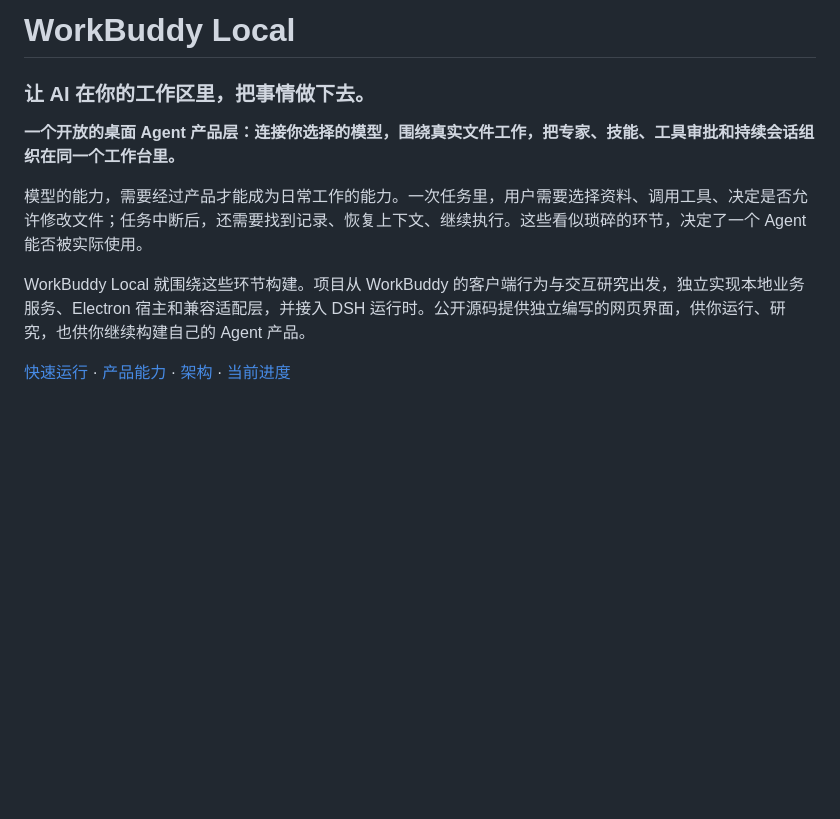
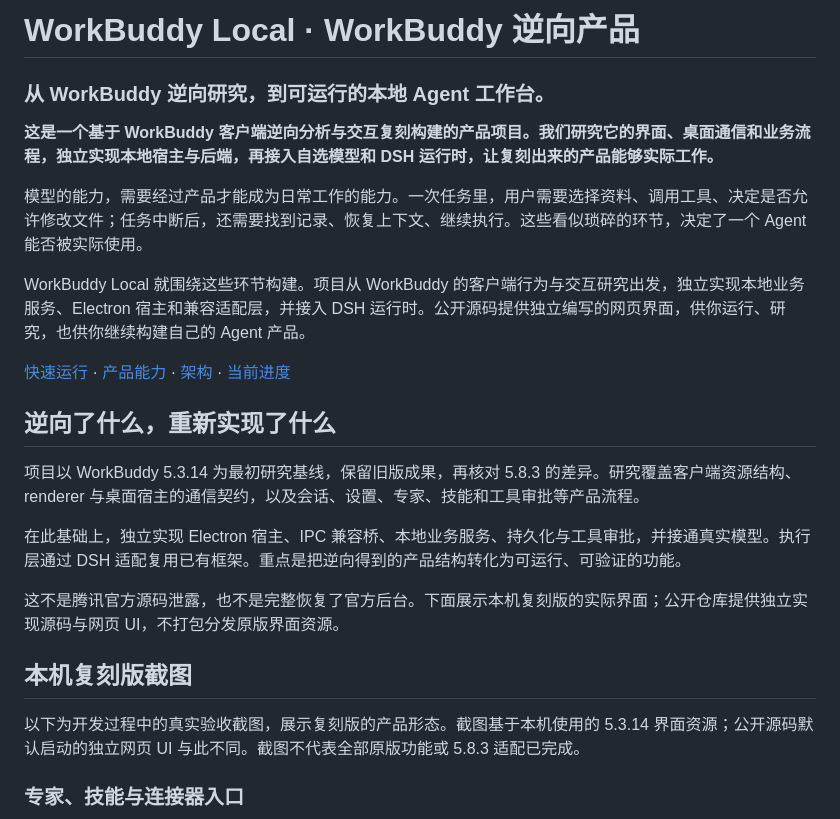
Before and after one commit to Allen1anz/workbuddy-local, a Markdown page: README.md, the part around one of its changes. GitHub-like rendering; blank space fills up the shorter version.

```diff
--- a/README.md
+++ b/README.md
@@ -1,11 +1,26 @@
-# WorkBuddy Local
+# WorkBuddy Local · WorkBuddy 逆向产品
 
-### 让 AI 在你的工作区里，把事情做下去。
+### 从 WorkBuddy 逆向研究，到可运行的本地 Agent 工作台。
 
-**一个开放的桌面 Agent 产品层：连接你选择的模型，围绕真实文件工作，把专家、技能、工具审批和持续会话组织在同一个工作台里。**
+**这是一个基于 WorkBuddy 客户端逆向分析与交互复刻构建的产品项目。我们研究它的界面、桌面通信和业务流程，独立实现本地宿主与后端，再接入自选模型和 DSH 运行时，让复刻出来的产品能够实际工作。**
 
 模型的能力，需要经过产品才能成为日常工作的能力。一次任务里，用户需要选择资料、调用工具、决定是否允许修改文件；任务中断后，还需要找到记录、恢复上下文、继续执行。这些看似琐碎的环节，决定了一个 Agent 能否被实际使用。
 
 WorkBuddy Local 就围绕这些环节构建。项目从 WorkBuddy 的客户端行为与交互研究出发，独立实现本地业务服务、Electron 宿主和兼容适配层，并接入 DSH 运行时。公开源码提供独立编写的网页界面，供你运行、研究，也供你继续构建自己的 Agent 产品。
 
 [快速运行](#快速启动) · [产品能力](#从请求到交付工作如何发生) · [架构](#产品层与运行时各司其职) · [当前进度](#当前进度与边界)
+
+## 逆向了什么，重新实现了什么
+
+项目以 WorkBuddy 5.3.14 为最初研究基线，保留旧版成果，再核对 5.8.3 的差异。研究覆盖客户端资源结构、renderer 与桌面宿主的通信契约，以及会话、设置、专家、技能和工具审批等产品流程。
+
+在此基础上，独立实现 Electron 宿主、IPC 兼容桥、本地业务服务、持久化与工具审批，并接通真实模型。执行层通过 DSH 适配复用已有框架。重点是把逆向得到的产品结构转化为可运行、可验证的功能。
+
+这不是腾讯官方源码泄露，也不是完整恢复了官方后台。下面展示本机复刻版的实际界面；公开仓库提供独立实现源码与网页 UI，不打包分发原版界面资源。
+
+## 本机复刻版截图
+
+以下为开发过程中的真实验收截图，展示复刻版的产品形态。截图基于本机使用的 5.3.14 界面资源；公开源码默认启动的独立网页 UI 与此不同。截图不代表全部原版功能或 5.8.3 适配已完成。
+
+### 专家、技能与连接器入口
+
```
Also changed, not shown: other parts of README.md (+9 -0 lines), THIRD_PARTY_NOTICES.md (+4 -0 lines), docs/screenshots/local-experts.png (added), docs/screenshots/local-model-settings.png (added).
